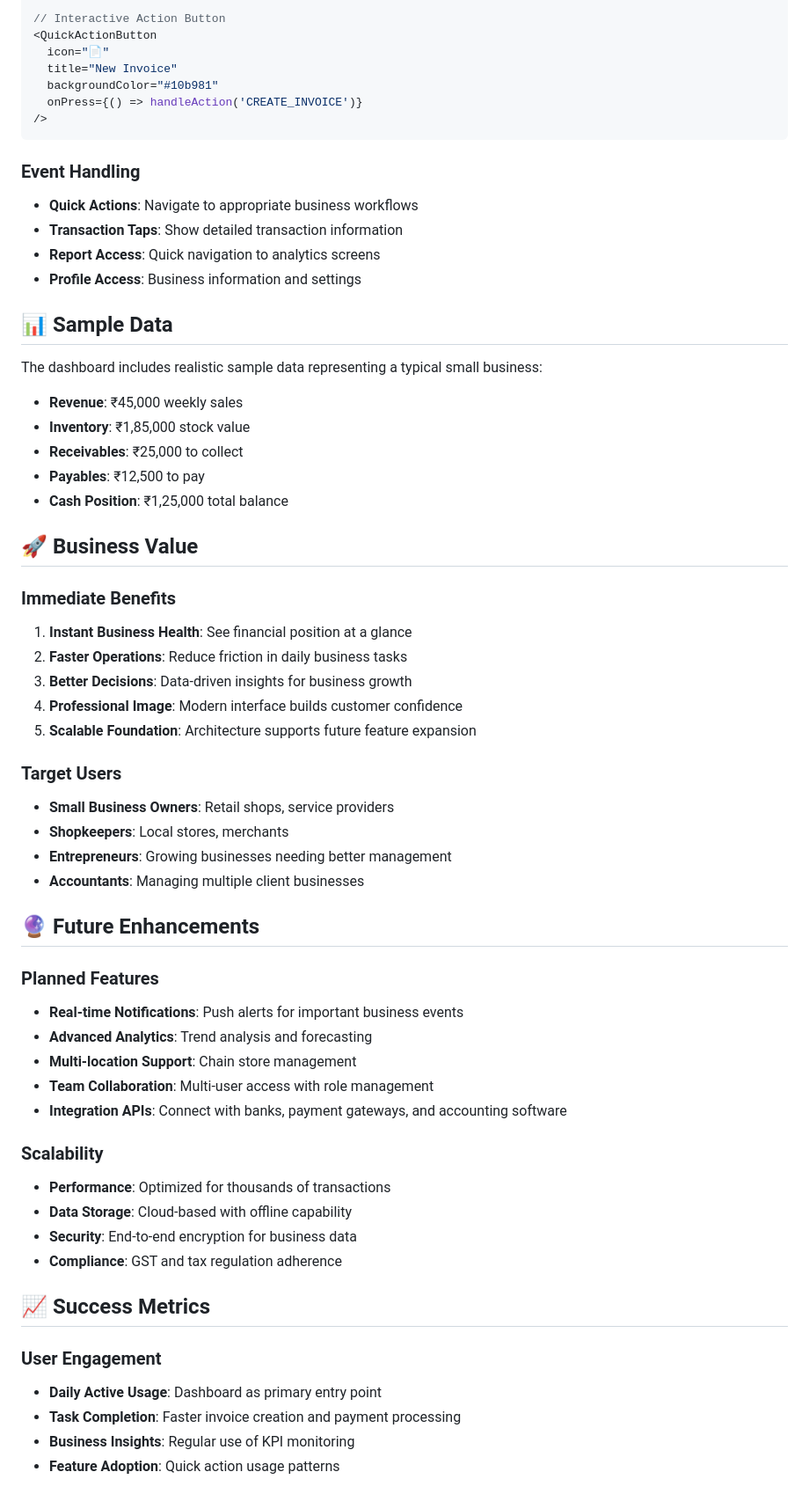
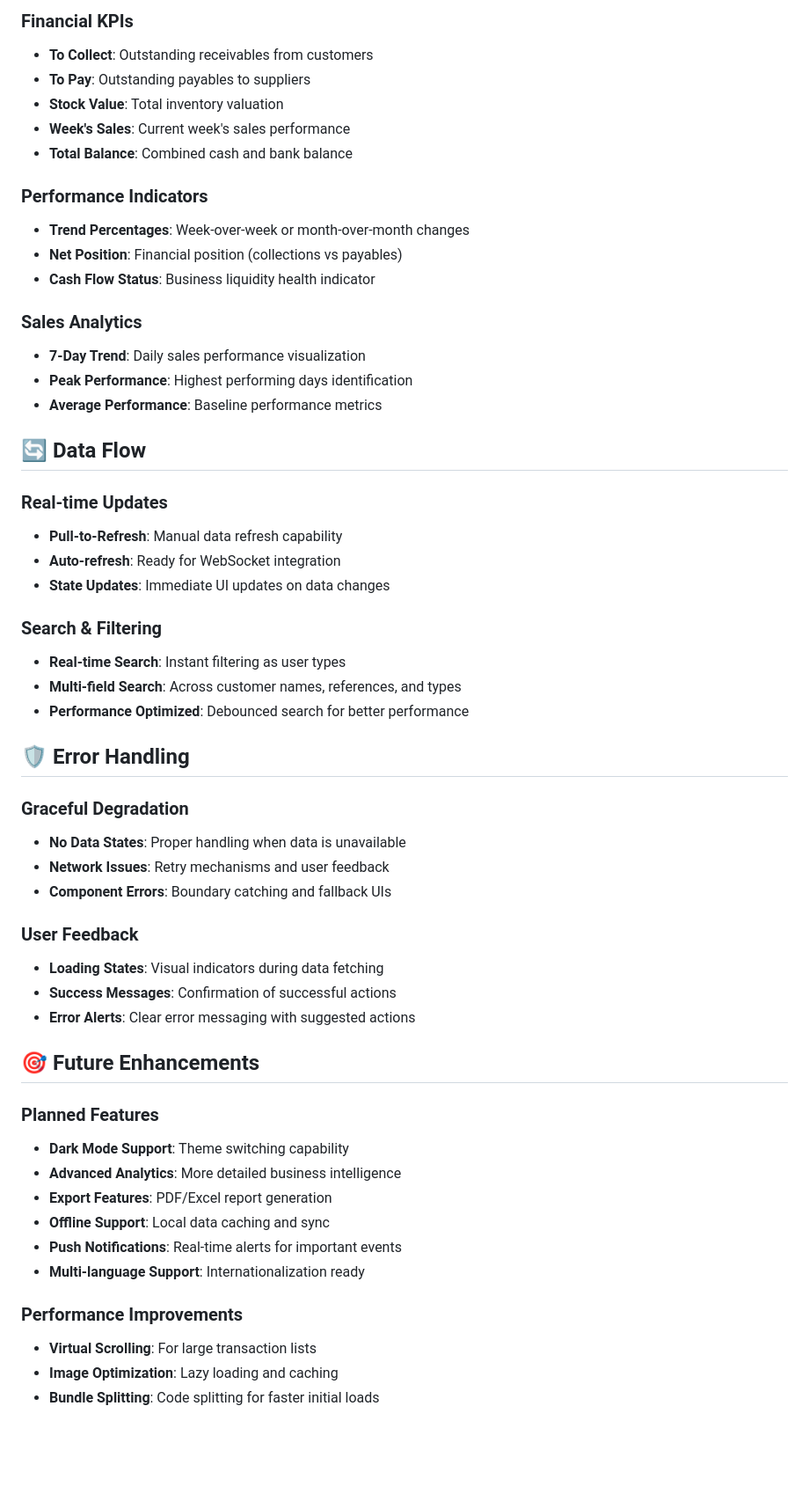
Before and after one commit to operman-code/app-brojgar, a Markdown page: DASHBOARD_README.md, the part around one of its changes. Shown at 88% size. Drawn GitHub-style; blank space fills up the shorter version.

````diff
--- a/DASHBOARD_README.md
+++ b/DASHBOARD_README.md
@@ -123,63 +134,57 @@ const insights = DashboardService.getDashboardSummary();
 
-// Interactive Action Button
-<QuickActionButton
-  icon="📄"
-  title="New Invoice"
-  backgroundColor="#10b981"
-  onPress={() => handleAction('CREATE_INVOICE')}
-/>
-```
+### **Financial KPIs**
+- **To Collect**: Outstanding receivables from customers
+- **To Pay**: Outstanding payables to suppliers
+- **Stock Value**: Total inventory valuation
+- **Week's Sales**: Current week's sales performance
+- **Total Balance**: Combined cash and bank balance
 
-### Event Handling
-- **Quick Actions**: Navigate to appropriate business workflows
-- **Transaction Taps**: Show detailed transaction information
-- **Report Access**: Quick navigation to analytics screens
-- **Profile Access**: Business information and settings
+### **Performance Indicators**
+- **Trend Percentages**: Week-over-week or month-over-month changes
+- **Net Position**: Financial position (collections vs payables)
+- **Cash Flow Status**: Business liquidity health indicator
 
-## 📊 Sample Data
+### **Sales Analytics**
+- **7-Day Trend**: Daily sales performance visualization
+- **Peak Performance**: Highest performing days identification
+- **Average Performance**: Baseline performance metrics
 
-The dashboard includes realistic sample data representing a typical small business:
-- **Revenue**: ₹45,000 weekly sales
-- **Inventory**: ₹1,85,000 stock value
-- **Receivables**: ₹25,000 to collect
-- **Payables**: ₹12,500 to pay
-- **Cash Position**: ₹1,25,000 total balance
+## 🔄 **Data Flow**
 
-## 🚀 Business Value
+### **Real-time Updates**
+- **Pull-to-Refresh**: Manual data refresh capability
+- **Auto-refresh**: Ready for WebSocket integration
+- **State Updates**: Immediate UI updates on data changes
 
-### Immediate Benefits
-1. **Instant Business Health**: See financial position at a glance
-2. **Faster Operations**: Reduce friction in daily business tasks
-3. **Better Decisions**: Data-driven insights for business growth
-4. **Professional Image**: Modern interface builds customer confidence
-5. **Scalable Foundation**: Architecture supports future feature expansion
+### **Search & Filtering**
+- **Real-time Search**: Instant filtering as user types
+- **Multi-field Search**: Across customer names, references, and types
+- **Performance Optimized**: Debounced search for better performance
 
-### Target Users
-- **Small Business Owners**: Retail shops, service providers
-- **Shopkeepers**: Local stores, merchants
-- **Entrepreneurs**: Growing businesses needing better management
-- **Accountants**: Managing multiple client businesses
+## 🛡️ **Error Handling**
 
-## 🔮 Future Enhancements
+### **Graceful Degradation**
+- **No Data States**: Proper handling when data is unavailable
+- **Network Issues**: Retry mechanisms and user feedback
+- **Component Errors**: Boundary catching and fallback UIs
 
-### Planned Features
-- **Real-time Notifications**: Push alerts for important business events
-- **Advanced Analytics**: Trend analysis and forecasting
-- **Multi-location Support**: Chain store management
-- **Team Collaboration**: Multi-user access with role management
-- **Integration APIs**: Connect with banks, payment gateways, and accounting software
+### **User Feedback**
+- **Loading States**: Visual indicators during data fetching
+- **Success Messages**: Confirmation of successful actions
+- **Error Alerts**: Clear error messaging with suggested actions
 
-### Scalability
-- **Performance**: Optimized for thousands of transactions
-- **Data Storage**: Cloud-based with offline capability
-- **Security**: End-to-end encryption for business data
-- **Compliance**: GST and tax regulation adherence
+## 🎯 **Future Enhancements**
 
-## 📈 Success Metrics
+### **Planned Features**
+- **Dark Mode Support**: Theme switching capability
+- **Advanced Analytics**: More detailed business intelligence
+- **Export Features**: PDF/Excel report generation
+- **Offline Support**: Local data caching and sync
+- **Push Notifications**: Real-time alerts for important events
+- **Multi-language Support**: Internationalization ready
 
-### User Engagement
-- **Daily Active Usage**: Dashboard as primary entry point
-- **Task Completion**: Faster invoice creation and payment processing
-- **Business Insights**: Regular use of KPI monitoring
-- **Feature Adoption**: Quick action usage patterns
+### **Performance Improvements**
+- **Virtual Scrolling**: For large transaction lists
+- **Image Optimization**: Lazy loading and caching
+- **Bundle Splitting**: Code splitting for faster initial loads
 
````
Also changed, not shown: other parts of DASHBOARD_README.md (+138 -111 lines).
